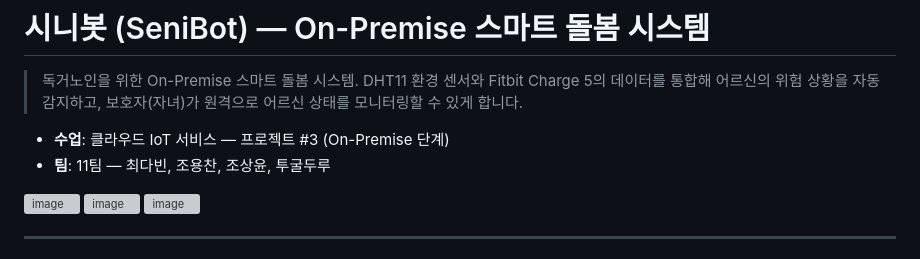
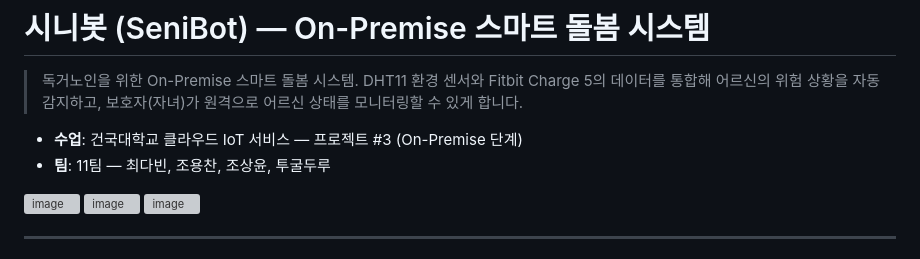
Before and after one commit to davinida/senibot-onpremise, a Markdown page: README.md, the part around the change. GitHub-like rendering; grey boxes are pictures that could not be loaded.

Commit message:
Update course name in README.md
- README details 수정

```diff
--- a/README.md
+++ b/README.md
@@ -4,7 +4,7 @@
 > Fitbit Charge 5의 데이터를 통합해 어르신의 위험 상황을 자동 감지하고,
 > 보호자(자녀)가 원격으로 어르신 상태를 모니터링할 수 있게 합니다.
 
-- **수업**: 클라우드 IoT 서비스 — 프로젝트 #3 (On-Premise 단계)
+- **수업**: 건국대학교 클라우드 IoT 서비스 — 프로젝트 #3 (On-Premise 단계)
 - **팀**: 11팀 — 최다빈, 조용찬, 조상윤, 투굴두루
 <img width="2940" height="1666" alt="image" src="https://github.com/user-attachments/assets/63178f49-30dc-4e3e-96e8-3cb07a268a45" />
 
```
